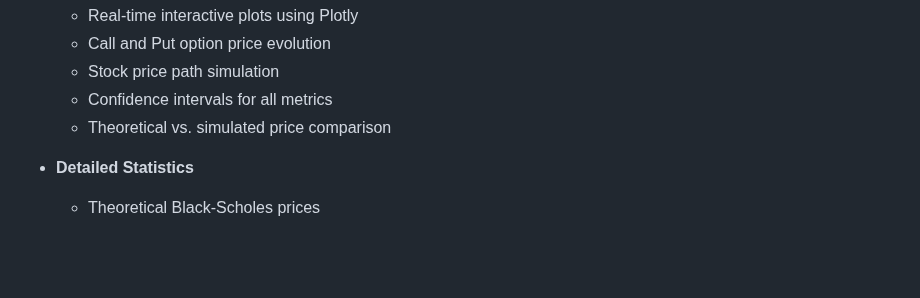
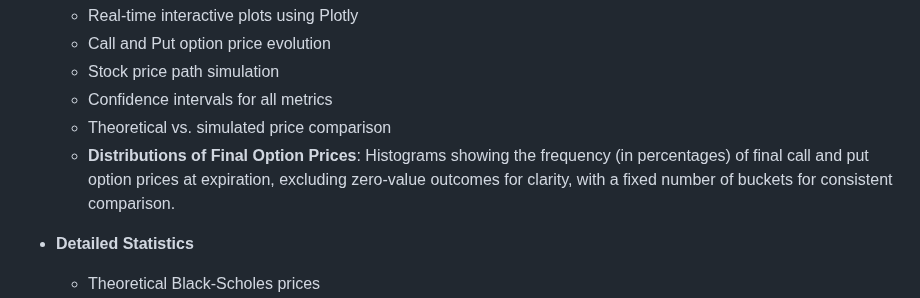
Before and after one commit to jasonli04/BSM-Monte-Carlo-Options-Visualizer-Streamlit, a Markdown page: README.md, the part around the change. Rendered like a GitHub page; blank space fills up the shorter version.

```diff
--- a/README.md
+++ b/README.md
@@ -24,6 +24,7 @@ A modern web application built with Streamlit and Plotly to visualize Black-Scho
   * Stock price path simulation
   * Confidence intervals for all metrics
   * Theoretical vs. simulated price comparison
+  * **Distributions of Final Option Prices**: Histograms showing the frequency (in percentages) of final call and put option prices at expiration, excluding zero-value outcomes for clarity, with a fixed number of buckets for consistent comparison.
 
 * **Detailed Statistics**
   * Theoretical Black-Scholes prices
```
